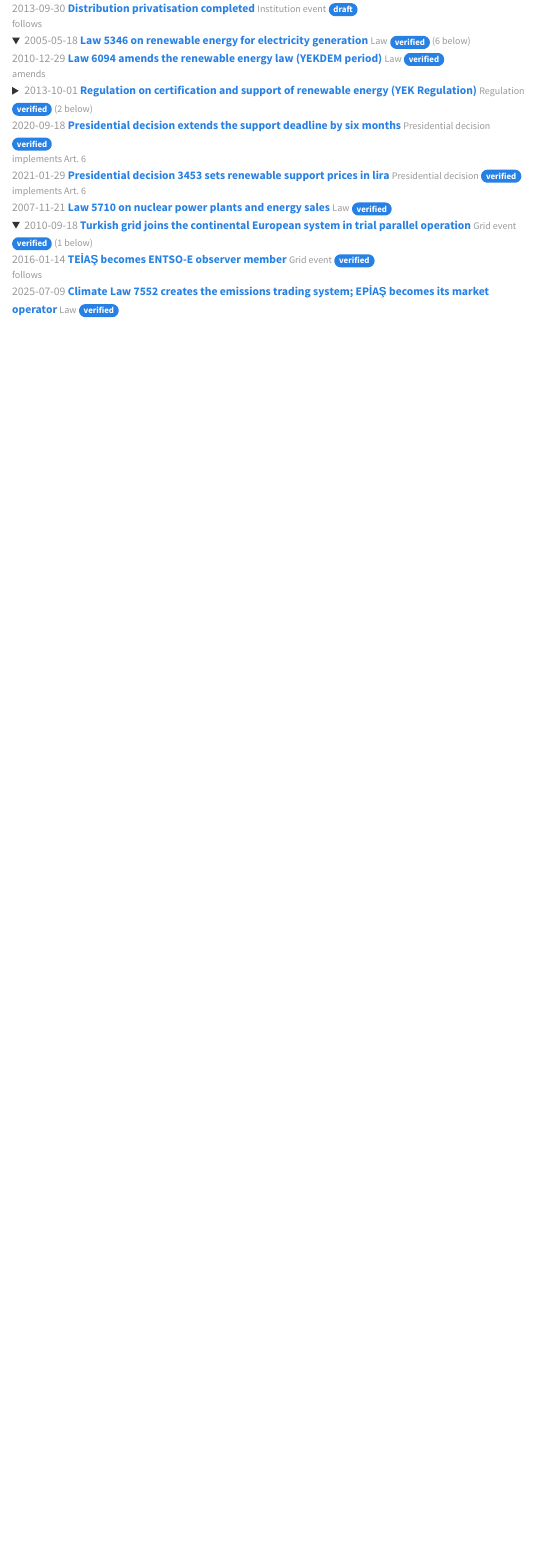
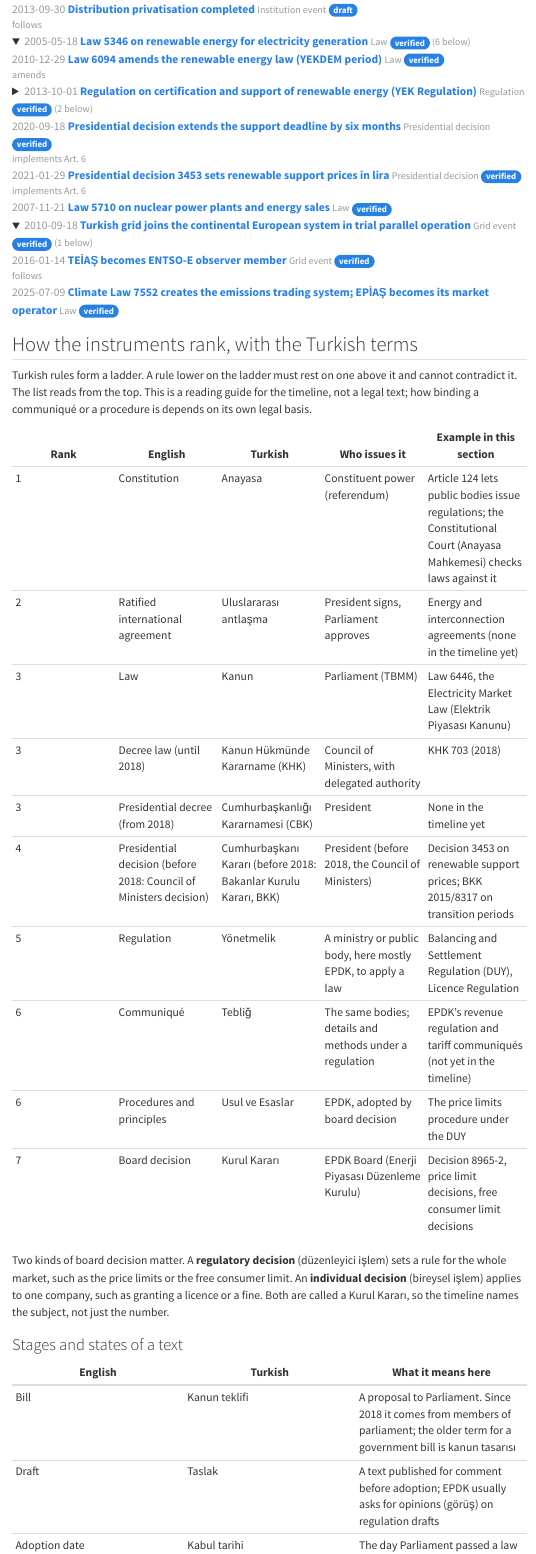
Before and after one commit to mervebozkurt35/tr-power-lab, a Quarto document (regulation/tree.qmd): the page in a window 1100 px wide, from 600 px down before the commit and from 630 px down after it, so that both start at the same text. Rendered offline with R 4.5, knitr and Pandoc in place of Quarto, with nearby package versions; menus at the side of the page are left out.

Commit message:
Add files via upload

````diff
--- a/data/regulation/events.csv
+++ b/data/regulation/events.csv
@@ -22,12 +22,13 @@
 epias-2015-09,2015-09-01,start,EPİAŞ takes over the day-ahead and intraday markets and imbalance settlement,Market operation licence (49 years),Institution event,Market structure,EPİAŞ;TEİAŞ;EPDK,epias-reg-2015,follows,TEİAŞ keeps the balancing power market and also holds a 49 year market operation licence.,https://www.bloomberght.com/elektrik-piyasasinda-epias-donemi-basladi-1825018,News item and EPİAŞ transition announcement agree on 1 Sep 2015.,verified
 entsoe-2016,2016-01-14,event,TEİAŞ becomes ENTSO-E observer member,Observer Membership Agreement,Grid event,Grid and interconnection,TEİAŞ,sync-2010,follows,"TEİAŞ states it was the first and only observer member. Why it matters for this site: ENTSO-E data covers only Bulgaria, Greece and Georgia for Türkiye.",https://www.teias.gov.tr/en-US/international-organizations,TEİAŞ page.,verified
 transparency-2016,2016-03-14,start,Transparency Platform launched,EPİAŞ Şeffaflık Platformu,Institution event,Market structure,EPİAŞ,epias-2015-09,follows,The source of most data on this site.,,"EPİAŞ market handbook (project document), section 2 and appendices. The handbook also gives an 18 March date for EPİAŞ's own founding.",draft
+talep-2016,2016-05-07,publication,Demand Forecasts Regulation,Resmî Gazete 29705 (first version),Regulation,Prices and settlement,EPDK,law-6446,issued under (article not read),Content not read. The area is assigned from the title (demand forecasts feed balancing and settlement).,https://www.epdk.gov.tr/Detay/Icerik/3-0-0-49/yonetmelikler,Date and gazette number from EPDK's regulation list (screenshot supplied by the project owner); the page shows only the first version.,verified
 law-6719,2016-06-04,adoption,Law 6719 introduces renewable energy resource areas (YEKA) into the market law,"Law 6719 (4 Jun 2016, as printed)",Law,Renewables and support,TBMM;ETKB;TEİAŞ;EPDK,law-6446,"amends Art. 3, 5, 6, 7, 9, 14","Added Article 5 (12) to (14): resource areas, TEİAŞ connection opinions and capacity allocation, competitive tenders, guarantees. Also: nuclear plants may submit construction permits after the licence is granted; wind and solar licensees cannot transfer shares before provisional acceptance; distribution and supply companies are barred from wind and solar applications in their own area.",https://enerji.gov.tr//Media/Dizin/EIGM/en/Elektrik/40022-elektrik-piyasasi-kanunu.pdf,"Ministry-hosted consolidated text, footnotes. Dates are as printed there (adoption dates); gazette dates were not read.",verified
 reg-yeka-2016,2016-10-09,publication,YEKA Regulation,Resmî Gazete 29852,Regulation,Renewables and support,ETKB,law-6719,implements Art. 5,The Ministry ranks areas and opens them in a use right competition that starts from a price ceiling and runs as an open auction to the lowest price; the winner signs within 30 days and applies for a pre-licence within 45 days.,https://www.erdem-erdem.av.tr/bilgi-bankasi/yenilenebilir-enerji-kaynak-alanlari-yonetmeligi,Law firm note.,verified
 yeka-2017,2017-08-03,event,"First large wind tender under YEKA: 1,000 MW",YEKA RES 2017 competition,Tender,Renewables and support,ETKB,reg-yeka-2016,implements,"Winners reported as Siemens Gamesa, Kalyon and Türkerler. A news summary reports a winning price of 3.48 against a ceiling of 7.00 without stating the unit (US cents per kWh assumed, not confirmed).",https://www.enerdata.net/publications/daily-energy-news/siemens-won-1-gw-wind-tender-under-yekas-framework-turkey.html,Date from the Alomaliye news item URL; the Enerdata page's own text dates the proposals to 27 Jul 2017 and the article to 4 Aug 2017.,draft
 yan-2017,2017-11-26,publication,Ancillary Services Regulation (current),Resmî Gazete 30252,Regulation,Grid and interconnection,EPDK;TEİAŞ,law-6446,issued under,Replaces the 2008 text. Amended on 29 Dec 2025 (row below).,https://www.alomaliye.com/2017/11/26/elektrik-piyasasi-yan-hizmetler-yonetmeligi-2017/,Header read.,verified
 tetas-2018,2018,year,TETAŞ merged into EÜAŞ,Instrument not confirmed,Institution event,Market structure,TETAŞ;EÜAŞ,law-4628,follows,Handbook appendix B says TETAŞ joined EÜAŞ in 2018. The news page cited there could not be opened from here.,,"EPİAŞ market handbook (project document), section 2 and appendices.",draft
-kapasite-2018,2018-01-20,publication,Capacity Mechanism Regulation,Resmî Gazete 30307,Regulation,Prices and settlement,EPDK;TEİAŞ,law-6446,issued under,"TEİAŞ proposes an annual budget that the EPDK board approves each November; paid to eligible plants by source type in proportion to installed capacity. Excludes plants with a public share above 50%, nuclear under international agreements, plants with YEKDEM support, wind and solar, and small plants (under 50 MW domestic resource, under 100 MW others).",https://www.alomaliye.com/2018/01/20/elektrik-piyasasi-kapasite-mekanizmasi-yonetmeligi/amp/,"Read in full; later amendments (2021, 2024) exist and were not read.",verified
+kapasite-2018,2018-01-20,publication,Capacity Mechanism Regulation,Resmî Gazete 30307,Regulation,Prices and settlement,EPDK;TEİAŞ,law-6446,issued under,"TEİAŞ proposes an annual budget that the EPDK board approves each November; paid to eligible plants by source type in proportion to installed capacity. Excludes plants with a public share above 50%, nuclear under international agreements, plants with YEKDEM support, wind and solar, and small plants (under 50 MW domestic resource, under 100 MW others).",https://www.alomaliye.com/2018/01/20/elektrik-piyasasi-kapasite-mekanizmasi-yonetmeligi/amp/,"Read in full. EPDK's regulation page (screenshot supplied by the project owner, cut off at the bottom) lists later versions: RG 31487 (21 May 2021), 31693 (18 Dec 2021, marked old version), 32416 5th mükerrer (31 Dec 2023), 32612 (25 Jul 2024) and 32771 (3 Jan 2025). Their content was not read.",verified
 law-7103,2018-03-21,adoption,Law 7103 lets licence-exempt storage and demand side participation into the market law,"Law 7103 (21 Mar 2018, as printed)",Law,New business types,TBMM;EPDK;EPİAŞ,law-6446,amends Art. 11 and 14,"Added electricity storage and demand side participation to the list in Article 14(1)(e), within limits set by the board; extended the stamp duty exemption for EPİAŞ related transactions to gas and other energy markets.",https://enerji.gov.tr//Media/Dizin/EIGM/en/Elektrik/40022-elektrik-piyasasi-kanunu.pdf,"Ministry-hosted consolidated text, footnotes. Gazette date not read.",verified
 law-7162,2019-01-18,adoption,Law 7162 adds forward physical delivery markets and EPİAŞ risk management,"Law 7162 (18 Jan 2019, as printed)",Law,Prices and settlement,TBMM;EPİAŞ;EPDK,law-6446,amends Art. 3 and 11,"Added forward physical delivery markets to the organised markets in Article 3; Article 11 (14) and (15) on EPİAŞ and clearing body risk management, collateral, default and the default guarantee account.",https://enerji.gov.tr//Media/Dizin/EIGM/en/Elektrik/40022-elektrik-piyasasi-kanunu.pdf,"Ministry-hosted consolidated text, footnotes.",verified
 law-7164,2019-02-14,adoption,Law 7164 amends licensed renewable rules,"Law 7164 (14 Feb 2019, as printed)",Law,Renewables and support,TBMM;EPDK;TEİAŞ,law-6446,amends Art. 7,"Measurement data period for wind and solar sites changed from five to eight years; capacity increases, modernisation and renewal of licensed renewable plants within approved areas allowed with a favourable connection opinion; rules for multi-source licences.",https://enerji.gov.tr//Media/Dizin/EIGM/en/Elektrik/40022-elektrik-piyasasi-kanunu.pdf,"Ministry-hosted consolidated text, footnotes.",verified
@@ -44,7 +45,7 @@
 reg-depolama-2021,2021-05-09,publication,Storage Activities Regulation,Resmî Gazete 31479,Regulation,New business types,EPDK;TEİAŞ;EDAŞ,law-6446,issued under,"Four storage types: with a generation plant, with a consumption facility, standalone (supply licence holders, at least 2 MW) and built by network operators. Pumped hydro excluded. The same day, five other regulations (licence, DUY, grid, connection, YEK) were amended to cover storage.",https://www.erdem-erdem.av.tr/bilgi-bankasi/elektrik-depolama-faaliyetine-iliskin-guncel-duzenlemeler,Law firm note; number and date also match the Alomaliye page.,verified
 vep-2021,2021-06-01,start,Power Futures Market (VEP) opens,Market launch,Market launch,Prices and settlement,EPİAŞ;Takasbank,vep-decision-2019,implements,Reported first trade at 13:00 on 1 June 2021 for the October 2021 base contract at 405 lira per MWh; EPİAŞ acts as central counterparty.,https://www.ekonomist.com.tr/ekonomist/vadeli-elektrik-piyasasi-isleme-acildi.html,News item; the clearing role of Takasbank is from the handbook.,verified
 reg-yek-2022,2022-02-10,publication,YEK Regulation amendment on the domestic equipment price,Resmî Gazete 31746,Regulation,Renewables and support,EPDK;EPİAŞ,reg-yek-2013,amends,"Plants commissioned after 30 Jun 2021 outside YEKDEM that use domestic equipment are paid the domestic equipment price set in decision 3453, added to the total support charge.",https://www.alomaliye.com/2022/02/10/yenilenebilir-enerji-kaynaklarinin-belgelendirilmesi-10-02-2022/amp/,Read in full.,verified
-price-caps,2022-03-30,decision,EPDK board decisions on the maximum day-ahead and balancing price (series),Board decisions; table in data/price_caps.csv,EPDK decision,Prices and settlement,EPDK,law-6446,decisions (basis not read),"First verified step in the table: 2,500 TL/MWh from 1 Apr 2022. Latest verified: 4,500 TL/MWh on 3 Apr 2026. Every step with its source is in price_caps.csv and drawn on the Prices page.",https://tskb.com.tr/uploads/file/enerji-bulteni-mart-2022.pdf,Internal table; each row has its own source and status.,verified
+price-caps,2022-03-30,decision,EPDK board decisions on the maximum day-ahead and balancing price (series),Board decisions; table in data/price_caps.csv,EPDK decision,Prices and settlement,EPDK,duy-2009,decisions under the price limits procedure that EPDK lists beneath the DUY (procedure itself not read),"EPDK's list names the procedure: 'Gün Öncesi Piyasasında ve Dengeleme Güç Piyasasında Asgari ve Azami Fiyat Limitlerinin Belirlenmesine İlişkin Usul ve Esaslar', with an amendment by board decision 10890. First verified step in the table: 2,500 TL/MWh from 1 Apr 2022. Latest verified: 4,500 TL/MWh on 3 Apr 2026. Every step with its source is in price_caps.csv and drawn on the Prices page.",https://tskb.com.tr/uploads/file/enerji-bulteni-mart-2022.pdf,Internal table; each row has its own source and status. Procedure name from EPDK's regulation page (https://www.epdk.gov.tr/Detay/Icerik/3-0-159-3/yonetmelikler); its date was not shown.,verified
 reg-sarj-2022,2022-04-02,publication,EV charging: Charging Services Regulation,Resmî Gazete 31797,Regulation,New business types,EPDK,law-6446,issued under (article not read),"Charging network operators need an EPDK licence (up to 49 years, minimum capital 4.5 million TL); at least 50 units in at least 5 districts within 6 months; fees must follow costs plus a reasonable margin, with EPDK able to set minimum and maximum prices; existing providers had 4 months to comply.",https://www.erdem-erdem.av.tr/bilgi-bankasi/sarj-hizmeti-yonetmeligi-yayimlandi,Law firm note; number and date from this note.,verified
 law-7417,2022-07-05,publication,Law 7417 allows wind and solar pre-licences tied to storage commitments,Law 7417 (Resmî Gazete 31887),Law,New business types,TBMM;EPDK;TEİAŞ,law-6446,amends Art. 6 and 7,"Companies that commit to building storage can get a pre-licence for wind or solar up to the storage capacity, exempt from the measurement and competition rules; existing licensed plants may add capacity if they build storage; the electricity can benefit from YEKDEM.",https://www.gsghukuk.com/tr/bultenler-yayinlar/duyurular/6446-sayili-elektrik-piyasasi-kanununda-onemli-degisiklik-green-ppa-modeli.html,Law firm note.,verified
 law-7429,2022-12-28,publication,Law 7429 amends the market law; aggregation enters the law,Law 7429 (Resmî Gazete 32057),Law,New business types,TBMM;EPDK,law-6446,amends,"Law firms give 22 Dec 2022 as the date aggregation entered the market law (Article 12/A). That the aggregation article is in Law 7429 is inferred from the date, not read.",https://www.alomaliye.com/2022/12/28/28-aralik-2022-tarihli-resmi-gazetede-yayimlanan-mevzuat/amp/,Number and gazette read; aggregation link inferred.,verified
--- a/data/regulation/research_log.csv
+++ b/data/regulation/research_log.csv
@@ -22,12 +22,13 @@
 epias-2015-09,https://www.bloomberght.com/elektrik-piyasasinda-epias-donemi-basladi-1825018,read,News item and EPİAŞ transition announcement agree on 1 Sep 2015.
 entsoe-2016,https://www.teias.gov.tr/en-US/international-organizations,read,TEİAŞ page.
 transparency-2016,,not read,"EPİAŞ market handbook (project document), section 2 and appendices. The handbook also gives an 18 March date for EPİAŞ's own founding."
+talep-2016,https://www.epdk.gov.tr/Detay/Icerik/3-0-0-49/yonetmelikler,read,Date and gazette number from EPDK's regulation list (screenshot supplied by the project owner); the page shows only the first version.
 law-6719,https://enerji.gov.tr//Media/Dizin/EIGM/en/Elektrik/40022-elektrik-piyasasi-kanunu.pdf,read,"Ministry-hosted consolidated text, footnotes. Dates are as printed there (adoption dates); gazette dates were not read."
 reg-yeka-2016,https://www.erdem-erdem.av.tr/bilgi-bankasi/yenilenebilir-enerji-kaynak-alanlari-yonetmeligi,read,Law firm note.
 yeka-2017,https://www.enerdata.net/publications/daily-energy-news/siemens-won-1-gw-wind-tender-under-yekas-framework-turkey.html,"read, not confirmed in the gazette",Date from the Alomaliye news item URL; the Enerdata page's own text dates the proposals to 27 Jul 2017 and the article to 4 Aug 2017.
 yan-2017,https://www.alomaliye.com/2017/11/26/elektrik-piyasasi-yan-hizmetler-yonetmeligi-2017/,read,Header read.
 tetas-2018,,not read,"EPİAŞ market handbook (project document), section 2 and appendices."
-kapasite-2018,https://www.alomaliye.com/2018/01/20/elektrik-piyasasi-kapasite-mekanizmasi-yonetmeligi/amp/,read,"Read in full; later amendments (2021, 2024) exist and were not read."
+kapasite-2018,https://www.alomaliye.com/2018/01/20/elektrik-piyasasi-kapasite-mekanizmasi-yonetmeligi/amp/,read,"Read in full. EPDK's regulation page (screenshot supplied by the project owner, cut off at the bottom) lists later versions: RG 31487 (21 May 2021), 31693 (18 Dec 2021, marked old version), 32416 5th mükerrer (31 Dec 2023), 32612 (25 Jul 2024) and 32771 (3 Jan 2025). Their content was not read."
 law-7103,https://enerji.gov.tr//Media/Dizin/EIGM/en/Elektrik/40022-elektrik-piyasasi-kanunu.pdf,read,"Ministry-hosted consolidated text, footnotes. Gazette date not read."
 law-7162,https://enerji.gov.tr//Media/Dizin/EIGM/en/Elektrik/40022-elektrik-piyasasi-kanunu.pdf,read,"Ministry-hosted consolidated text, footnotes."
 law-7164,https://enerji.gov.tr//Media/Dizin/EIGM/en/Elektrik/40022-elektrik-piyasasi-kanunu.pdf,read,"Ministry-hosted consolidated text, footnotes."
@@ -44,7 +45,7 @@
 reg-depolama-2021,https://www.erdem-erdem.av.tr/bilgi-bankasi/elektrik-depolama-faaliyetine-iliskin-guncel-duzenlemeler,read,Law firm note; number and date also match the Alomaliye page.
 vep-2021,https://www.ekonomist.com.tr/ekonomist/vadeli-elektrik-piyasasi-isleme-acildi.html,read,News item; the clearing role of Takasbank is from the handbook.
 reg-yek-2022,https://www.alomaliye.com/2022/02/10/yenilenebilir-enerji-kaynaklarinin-belgelendirilmesi-10-02-2022/amp/,read,Read in full.
-price-caps,https://tskb.com.tr/uploads/file/enerji-bulteni-mart-2022.pdf,read,Internal table; each row has its own source and status.
+price-caps,https://tskb.com.tr/uploads/file/enerji-bulteni-mart-2022.pdf,read,Internal table; each row has its own source and status. Procedure name from EPDK's regulation page (https://www.epdk.gov.tr/Detay/Icerik/3-0-159-3/yonetmelikler); its date was not shown.
 reg-sarj-2022,https://www.erdem-erdem.av.tr/bilgi-bankasi/sarj-hizmeti-yonetmeligi-yayimlandi,read,Law firm note; number and date from this note.
 law-7417,https://www.gsghukuk.com/tr/bultenler-yayinlar/duyurular/6446-sayili-elektrik-piyasasi-kanununda-onemli-degisiklik-green-ppa-modeli.html,read,Law firm note.
 law-7429,https://www.alomaliye.com/2022/12/28/28-aralik-2022-tarihli-resmi-gazetede-yayimlanan-mevzuat/amp/,read,Number and gazette read; aggregation link inferred.
--- a/regulation/tree.qmd
+++ b/regulation/tree.qmd
@@ -34,3 +36,34 @@
 #| label: tree
 HTML(rv.tree_html(ev))
 ```
+
+
+## How the instruments rank, with the Turkish terms {#ranking}
+
+Turkish rules form a ladder. A rule lower on the ladder must rest on one above it and cannot contradict it. The list reads from the top.
+This is a reading guide for the timeline, not a legal text; how binding a communiqué or a procedure is depends on its own legal basis.
+
+| Rank | English | Turkish | Who issues it | Example in this section |
+|---|---|---|---|---|
+| 1 | Constitution | Anayasa | Constituent power (referendum) | Article 124 lets public bodies issue regulations; the Constitutional Court (Anayasa Mahkemesi) checks laws against it |
+| 2 | Ratified international agreement | Uluslararası antlaşma | President signs, Parliament approves | Energy and interconnection agreements (none in the timeline yet) |
+| 3 | Law | Kanun | Parliament (TBMM) | Law 6446, the Electricity Market Law (Elektrik Piyasası Kanunu) |
+| 3 | Decree law (until 2018) | Kanun Hükmünde Kararname (KHK) | Council of Ministers, with delegated authority | KHK 703 (2018) |
+| 3 | Presidential decree (from 2018) | Cumhurbaşkanlığı Kararnamesi (CBK) | President | None in the timeline yet |
+| 4 | Presidential decision (before 2018: Council of Ministers decision) | Cumhurbaşkanı Kararı (before 2018: Bakanlar Kurulu Kararı, BKK) | President (before 2018, the Council of Ministers) | Decision 3453 on renewable support prices; BKK 2015/8317 on transition periods |
+| 5 | Regulation | Yönetmelik | A ministry or public body, here mostly EPDK, to apply a law | Balancing and Settlement Regulation (DUY), Licence Regulation |
+| 6 | Communiqué | Tebliğ | The same bodies; details and methods under a regulation | EPDK's revenue regulation and tariff communiqués (not yet in the timeline) |
+| 6 | Procedures and principles | Usul ve Esaslar | EPDK, adopted by board decision | The price limits procedure under the DUY |
+| 7 | Board decision | Kurul Kararı | EPDK Board (Enerji Piyasası Düzenleme Kurulu) | Decision 8965-2, price limit decisions, free consumer limit decisions |
+
+Two kinds of board decision matter. A **regulatory decision** (düzenleyici işlem) sets a rule for the whole market, such as the price limits or the free consumer limit.
+An **individual decision** (bireysel işlem) applies to one company, such as granting a licence or a fine.
+Both are called a Kurul Kararı, so the timeline names the subject, not just the number.
+
+### Stages and states of a text
+
+| English | Turkish | What it means here |
+|---|---|---|
+| Bill | Kanun teklifi | A proposal to Parliament. Since 2018 it comes from members of parliament; the older term for a government bill is kanun tasarısı |
+| Draft | Taslak | A text published for comment before adoption; EPDK usually asks for opinions (görüş) on regulation drafts |
+| Adoption date | Kabul tarihi | The day Parliament passed a law |
````
Also changed, not shown: regulation/tree.qmd (18 more changed lines).
